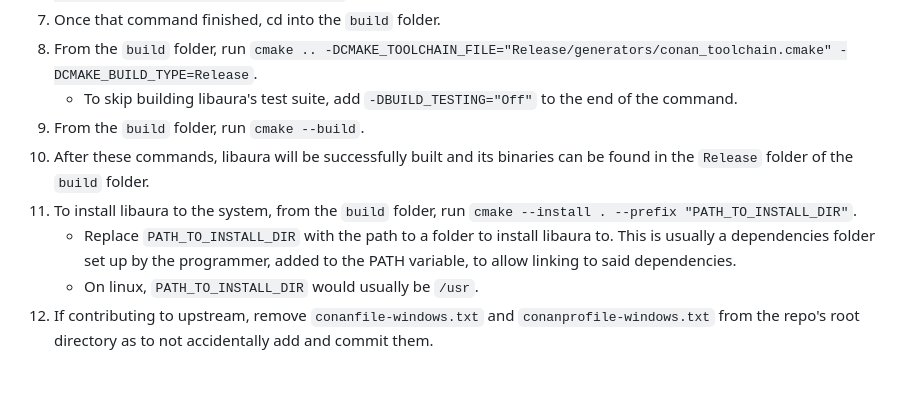
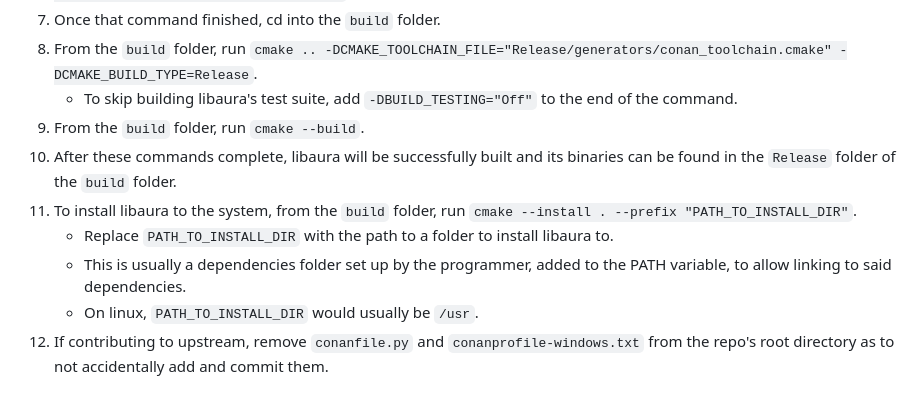
Before and after one commit to NickvisionApps/libnick, a Markdown page: README.md, the part around the change printed below. GitHub-like rendering.

```diff
--- a/README.md
+++ b/README.md
@@ -46,8 +70,9 @@ Visual Studio 2022 with C++ Desktop workload is required to be installed.
 1. From the `build` folder, run `cmake .. -DCMAKE_TOOLCHAIN_FILE="Release/generators/conan_toolchain.cmake" -DCMAKE_BUILD_TYPE=Release`.
     - To skip building libaura's test suite, add `-DBUILD_TESTING="Off"` to the end of the command.
 1. From the `build` folder, run `cmake --build`.
-1. After these commands, libaura will be successfully built and its binaries can be found in the `Release` folder of the `build` folder.
+1. After these commands complete, libaura will be successfully built and its binaries can be found in the `Release` folder of the `build` folder.
 1. To install libaura to the system, from the `build` folder, run `cmake --install . --prefix "PATH_TO_INSTALL_DIR"`.
-    - Replace `PATH_TO_INSTALL_DIR` with the path to a folder to install libaura to. This is usually a dependencies folder set up by the programmer, added to the PATH variable, to allow linking to said dependencies.
+    - Replace `PATH_TO_INSTALL_DIR` with the path to a folder to install libaura to.
+    - This is usually a dependencies folder set up by the programmer, added to the PATH variable, to allow linking to said dependencies.
     - On linux, `PATH_TO_INSTALL_DIR` would usually be `/usr`.
-1. If contributing to upstream, remove `conanfile-windows.txt` and `conanprofile-windows.txt` from the repo's root directory as to not accidentally add and commit them.
+1. If contributing to upstream, remove `conanfile.py` and `conanprofile-windows.txt` from the repo's root directory as to not accidentally add and commit them.
```
Also changed, not shown: other parts of README.md (+34 -10 lines), resources/logo-r.png (added), resources/logo.png (added), 3 other files.
